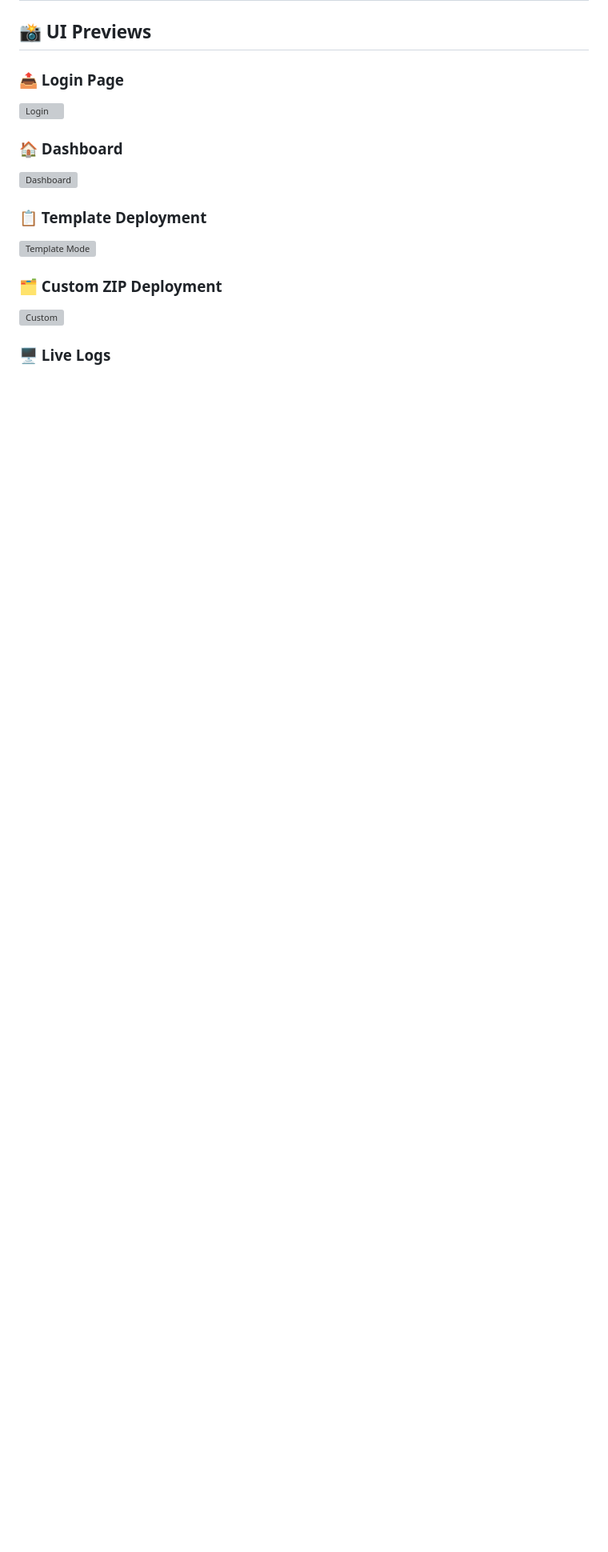
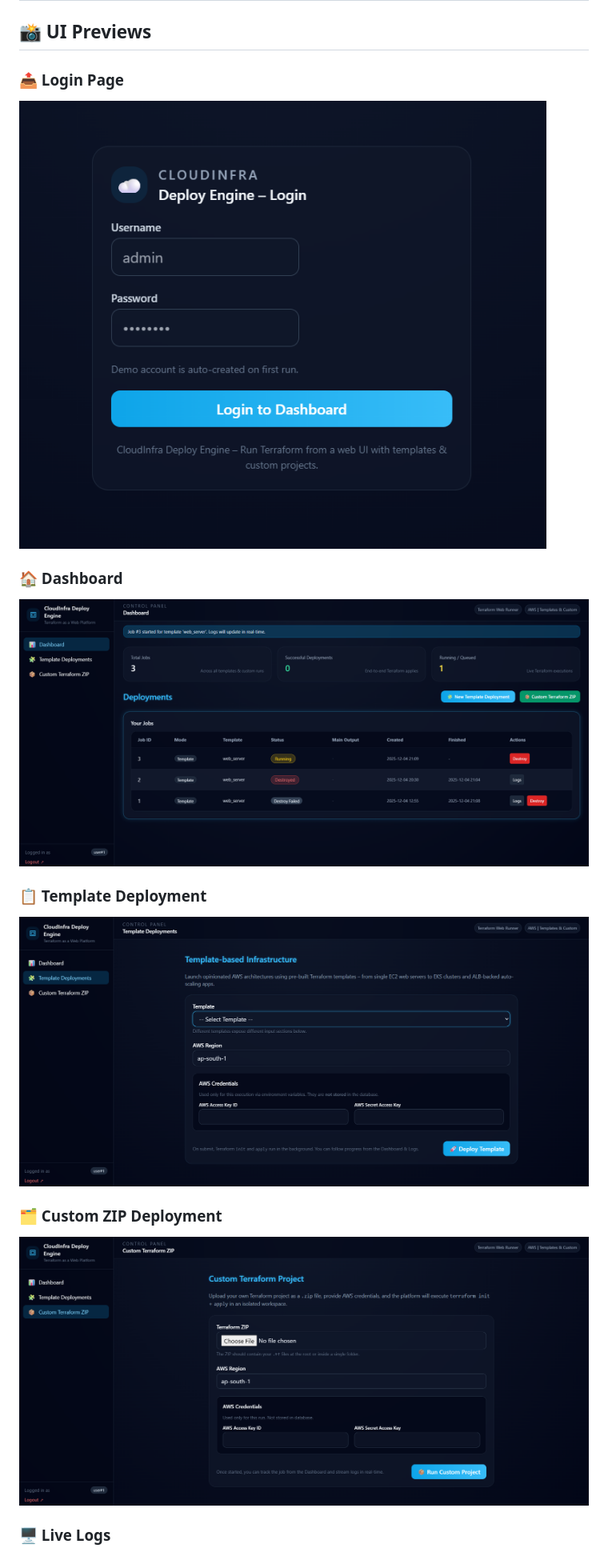
Before and after one commit to balwant2711/cloudinfra-deploy-engine-v2, a Markdown page: README.md, the part around one of its changes. Shown at 80% size. Drawn GitHub-style; blank space fills up the shorter version; grey boxes are pictures that could not be loaded.

```diff
--- a/README.md
+++ b/README.md
@@ -404,15 +404,15 @@ Open that in your browser.
 ## 📸 UI Previews
 
 ### 📤 Login Page
-![Login](docs/screenshots/login.png)
+![Login](docs/screenshot/login.png)
 
 ### 🏠 Dashboard
-![Dashboard](docs/screenshots/dashboard.png)
+![Dashboard](docs/screenshot/dashboard.png)
 
 ### 📋 Template Deployment
-![Template Mode](docs/screenshots/template.png)
+![Template Mode](docs/screenshot/template.png)
 
 ### 🗂️ Custom ZIP Deployment
-![Custom](docs/screenshots/custom.png)
+![Custom](docs/screenshot/custom.png)
 
 ### 🖥️ Live Logs
```
Also changed, not shown: other parts of README.md (+1 -1 lines).
